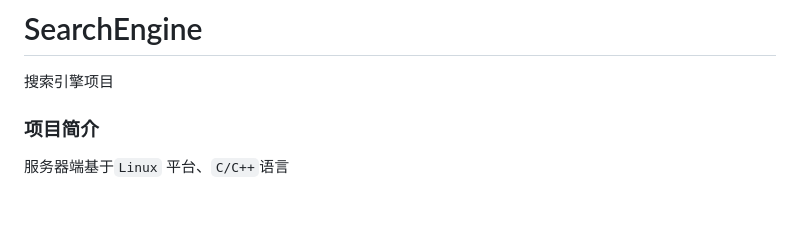
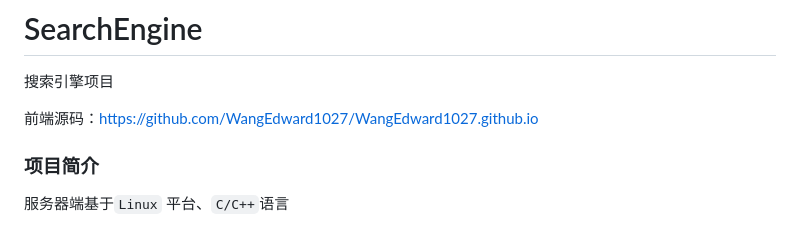
Before and after one commit to WangEdward1027/SearchEngine, a Markdown page: README.md, the part around the change. Drawn GitHub-style; blank space fills up the shorter version.

```diff
--- a/README.md
+++ b/README.md
@@ -1,6 +1,8 @@
 # SearchEngine
 搜索引擎项目 <br>
 
+
+前端源码：https://github.com/WangEdward1027/WangEdward1027.github.io
 
 ### 项目简介
 
```
